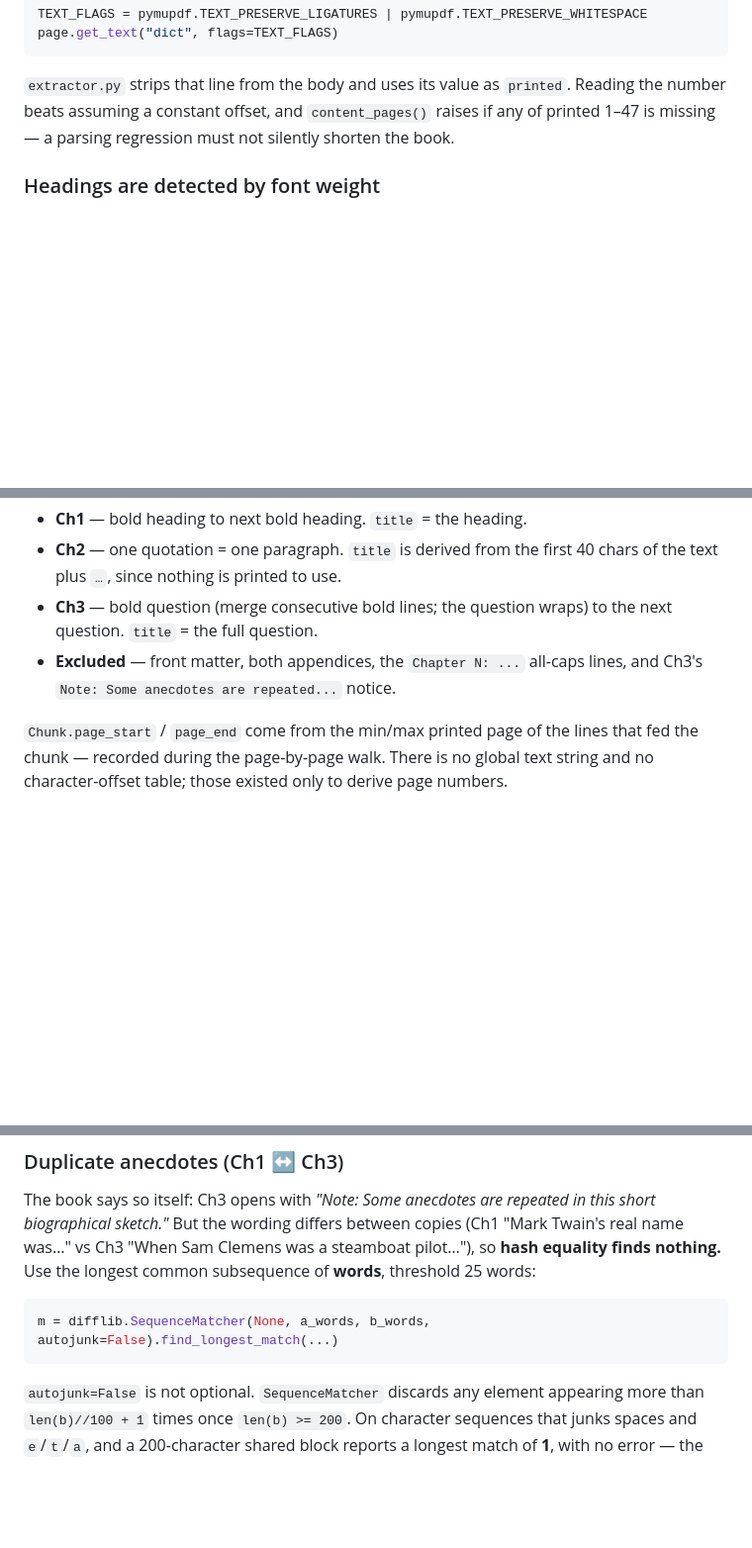
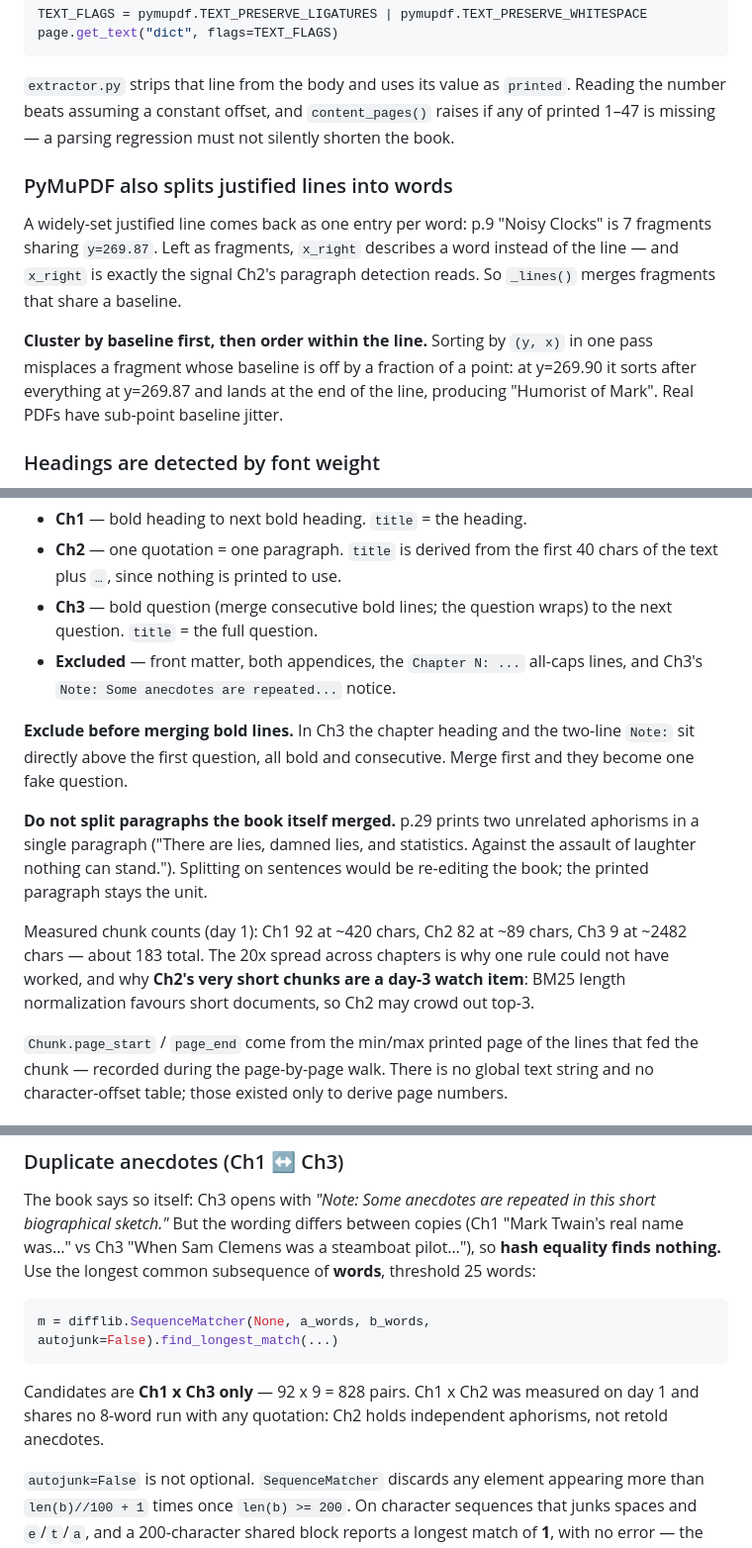
Before and after one commit to lyhtll/twain-rag, a Markdown page: agent_docs/rag.md, 3 parts joined by grey strips. Shown at 99% size. GitHub-like rendering; blank space fills up the shorter version.

Commit message:
docs(rag): 1일차 실측 결과 반영
- 장별 청크 실측: Ch1 92개/420자, Ch2 82개/89자, Ch3 9개/2482자 (~183개).
  20배 길이 격차가 규칙 하나로는 안 되는 이유이고, Ch2의 89자 청크가 BM25 길이
  정규화로 top-3를 잠식할 위험은 3일차 관측 항목이다.
- 조각 병합: baseline 군집 후 x 정렬 (한 번에 (y,x) 정렬하면 순서가 뒤집힌다).
- Ch1 x Ch2 중복 비교 불필요를 측정으로 확인 (8단어 겹침 0). 후보는 828쌍.
- Ch3는 제외를 굵은 줄 병합보다 먼저 해야 한다.
- 책이 한 문단에 합쳐놓은 격언은 쪼개지 않는다.

````diff
--- a/agent_docs/rag.md
+++ b/agent_docs/rag.md
@@ -51,6 +51,18 @@ page.get_text("dict", flags=TEXT_FLAGS)
 the number beats assuming a constant offset, and `content_pages()` raises if any of
 printed 1–47 is missing — a parsing regression must not silently shorten the book.
 
+### PyMuPDF also splits justified lines into words
+
+A widely-set justified line comes back as one entry per word: p.9 "Noisy Clocks" is 7
+fragments sharing `y=269.87`. Left as fragments, `x_right` describes a word instead of
+the line — and `x_right` is exactly the signal Ch2's paragraph detection reads. So
+`_lines()` merges fragments that share a baseline.
+
+**Cluster by baseline first, then order within the line.** Sorting by `(y, x)` in one
+pass misplaces a fragment whose baseline is off by a fraction of a point: at y=269.90 it
+sorts after everything at y=269.87 and lands at the end of the line, producing
+"Humorist of Mark". Real PDFs have sub-point baseline jitter.
+
 ### Headings are detected by font weight
 
 `span["font"]` contains `"Bold"`. This is why PyMuPDF is used and pypdf/pdftotext are
@@ -75,6 +87,20 @@ day 2 against the real book; the units are:
   question. `title` = the full question.
 - **Excluded** — front matter, both appendices, the `Chapter N: ...` all-caps lines, and
   Ch3's `Note: Some anecdotes are repeated...` notice.
+
+**Exclude before merging bold lines.** In Ch3 the chapter heading and the two-line
+`Note:` sit directly above the first question, all bold and consecutive. Merge first and
+they become one fake question.
+
+**Do not split paragraphs the book itself merged.** p.29 prints two unrelated aphorisms
+in a single paragraph ("There are lies, damned lies, and statistics. Against the assault
+of laughter nothing can stand."). Splitting on sentences would be re-editing the book;
+the printed paragraph stays the unit.
+
+Measured chunk counts (day 1): Ch1 92 at ~420 chars, Ch2 82 at ~89 chars, Ch3 9 at
+~2482 chars — about 183 total. The 20x spread across chapters is why one rule could not
+have worked, and why **Ch2's very short chunks are a day-3 watch item**: BM25 length
+normalization favours short documents, so Ch2 may crowd out top-3.
 
 `Chunk.page_start` / `page_end` come from the min/max printed page of the lines that fed
 the chunk — recorded during the page-by-page walk. There is no global text string and no
@@ -103,6 +129,10 @@ finds nothing.** Use the longest common subsequence of **words**, threshold 25 w
 ```python
 m = difflib.SequenceMatcher(None, a_words, b_words, autojunk=False).find_longest_match(...)
 ```
+
+Candidates are **Ch1 x Ch3 only** — 92 x 9 = 828 pairs. Ch1 x Ch2 was measured on day 1
+and shares no 8-word run with any quotation: Ch2 holds independent aphorisms, not retold
+anecdotes.
 
 `autojunk=False` is not optional. `SequenceMatcher` discards any element appearing more
 than `len(b)//100 + 1` times once `len(b) >= 200`. On character sequences that junks
````
